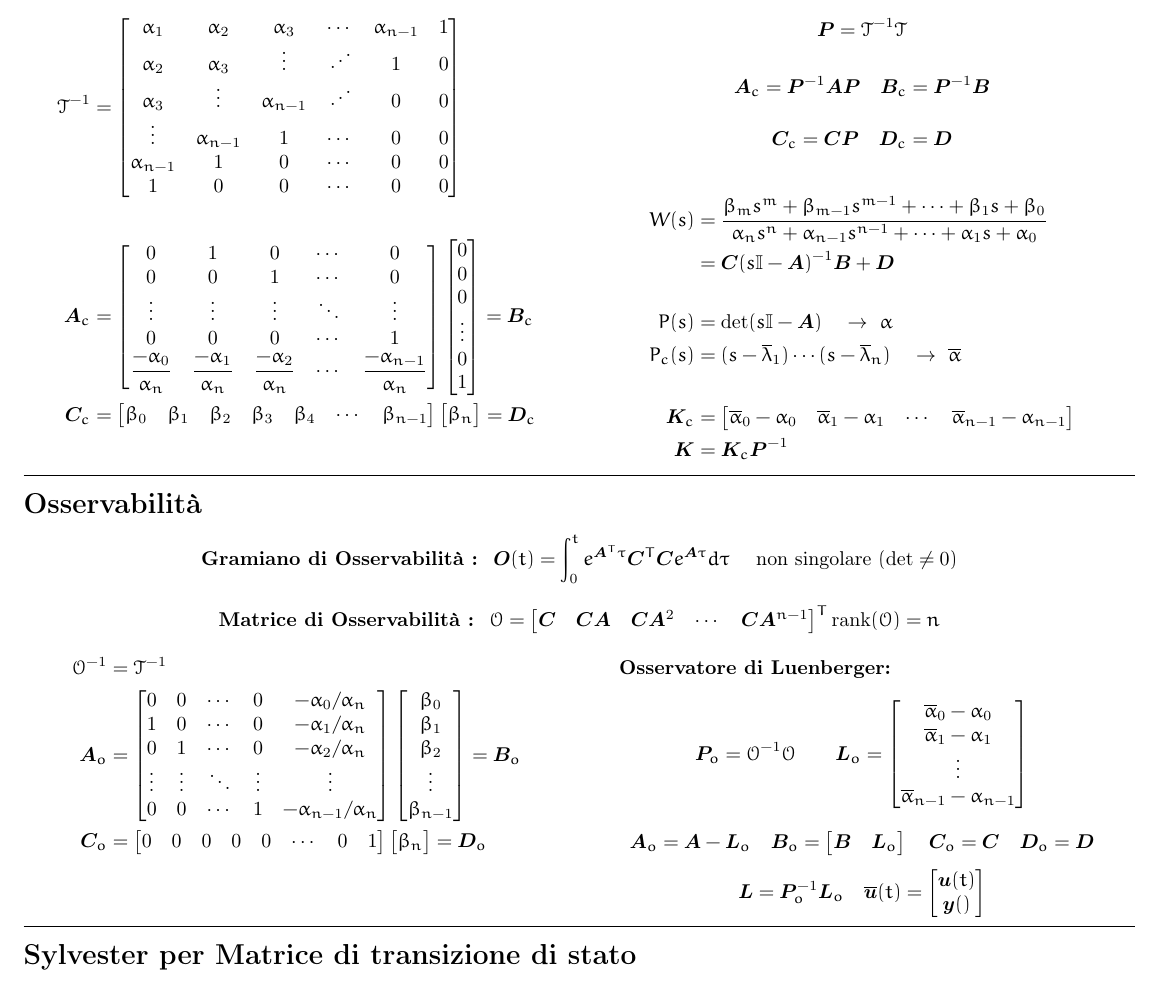
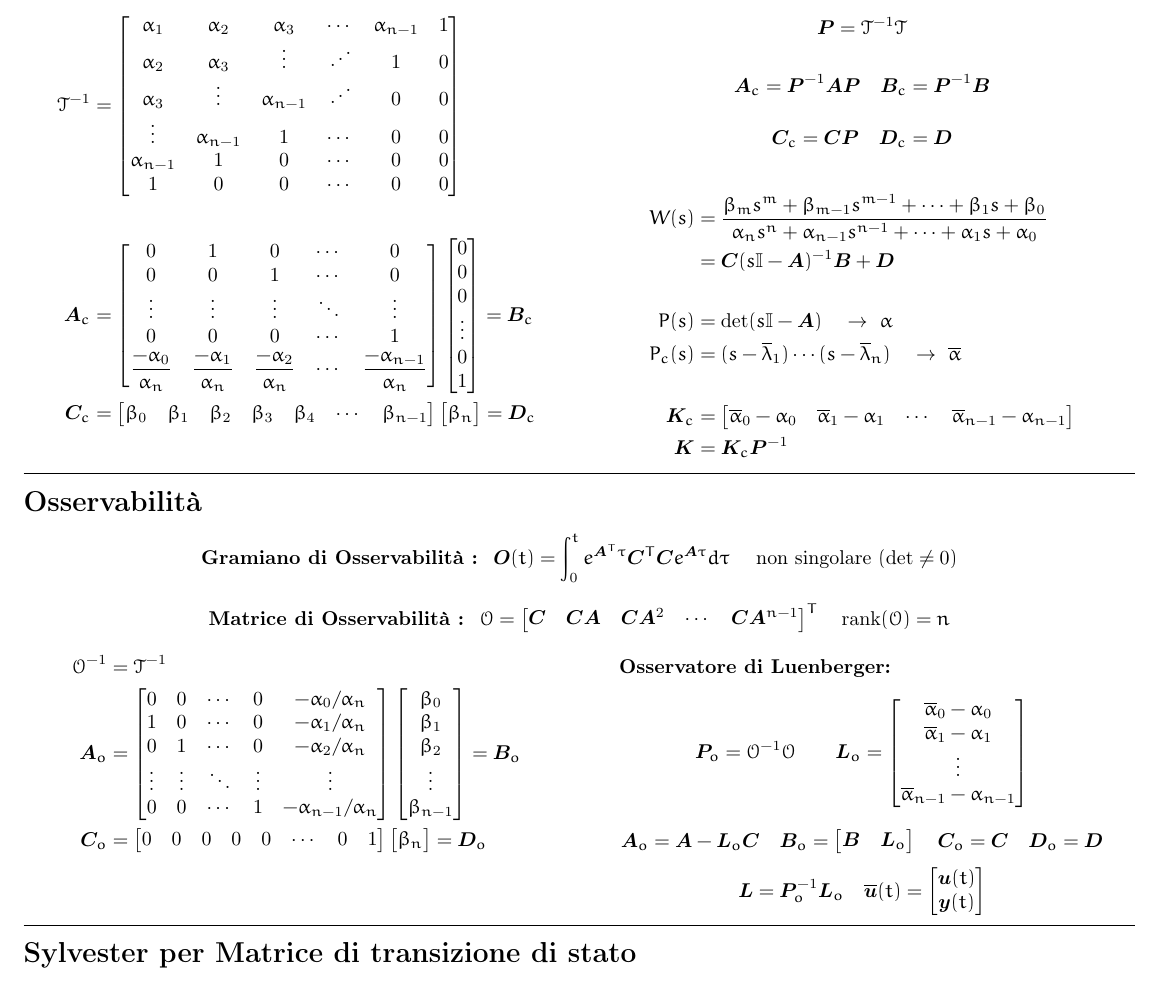
Before and after one commit to sentientmachin3/dispense-info-univr, a LaTeX document (magistrale/sistemi-dinamici/formulario.tex): part of the page, cut so that both start at the same text. Compiled offline with pdfLaTeX.

Commit message:
small corrections

```diff
--- a/magistrale/sistemi-dinamici/formulario.tex
+++ b/magistrale/sistemi-dinamici/formulario.tex
@@ -22,7 +22,7 @@
 \usepackage[thinlines,thiklines]{easybmat}
 \usepackage{fullpage}
 
-\usepackage[top=.25cm, bottom=.25cm, left=0.7cm, right=0.7cm]{geometry}
+\usepackage[top=1cm, bottom=.25cm, left=0.7cm, right=0.7cm]{geometry}
 
 \usepackage{fancyhdr}
 \pagestyle{fancy}
@@ -127,7 +127,7 @@
 		\mathcal{O} =
 		\begin{bmatrix}
 			\vec{C} &\vec{C}\vec{A} & \vec{C}\vec{A}^2 & \cdots & \vec{C}\vec{A}^{n-1}
-		\end{bmatrix}^T
+		\end{bmatrix}^T \quad
 		\rank (\mathcal{O}) = n
 	\]
 	\begin{multicols}{2}
@@ -172,7 +172,7 @@
 			\end{bmatrix}
 		\]
 		\[
-			\vec{A}_o = \vec{A} - \vec{L}_o \quad
+			\vec{A}_o = \vec{A} - \vec{L}_o\vec{C} \quad
 			\vec{B}_o =
 			\begin{bmatrix}
 				\vec{B} & \vec{L}_o
@@ -184,7 +184,7 @@
 			\overline{\vec{u}} (t) =
 			\begin{bmatrix}
 				\vec{u}(t) \\
-				\vec{y}()
+				\vec{y}(t)
 			\end{bmatrix}
 		\]
 
```
Also changed, not shown: magistrale/sistemi-dinamici/formulario.pdf.
